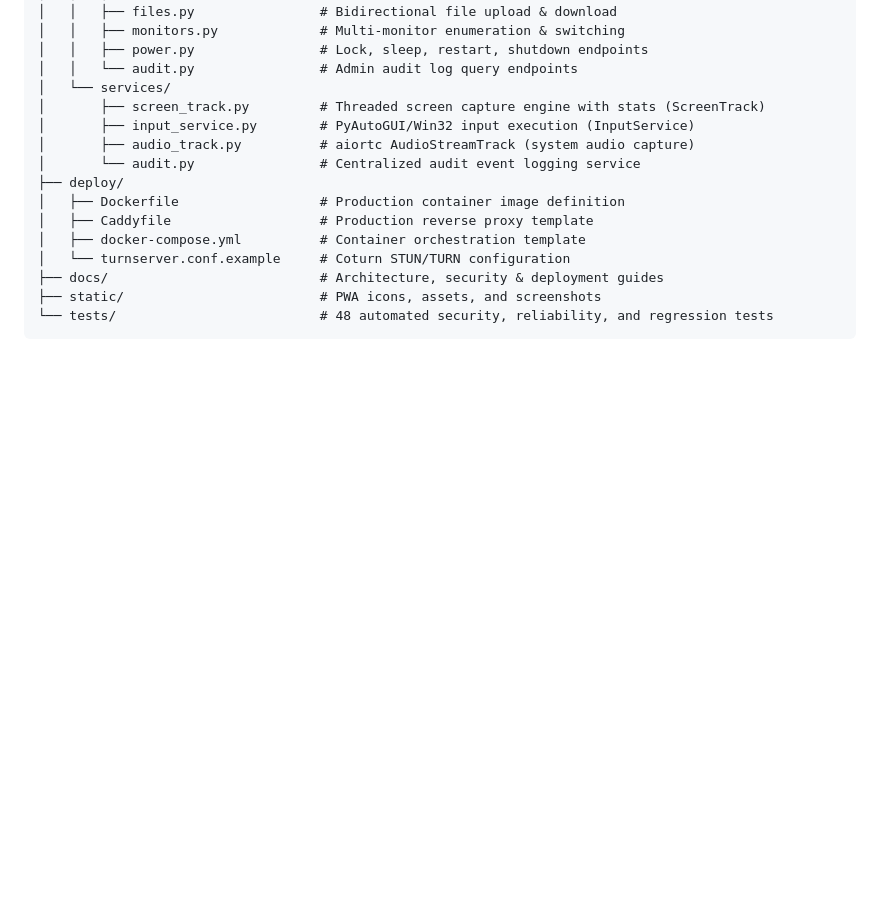
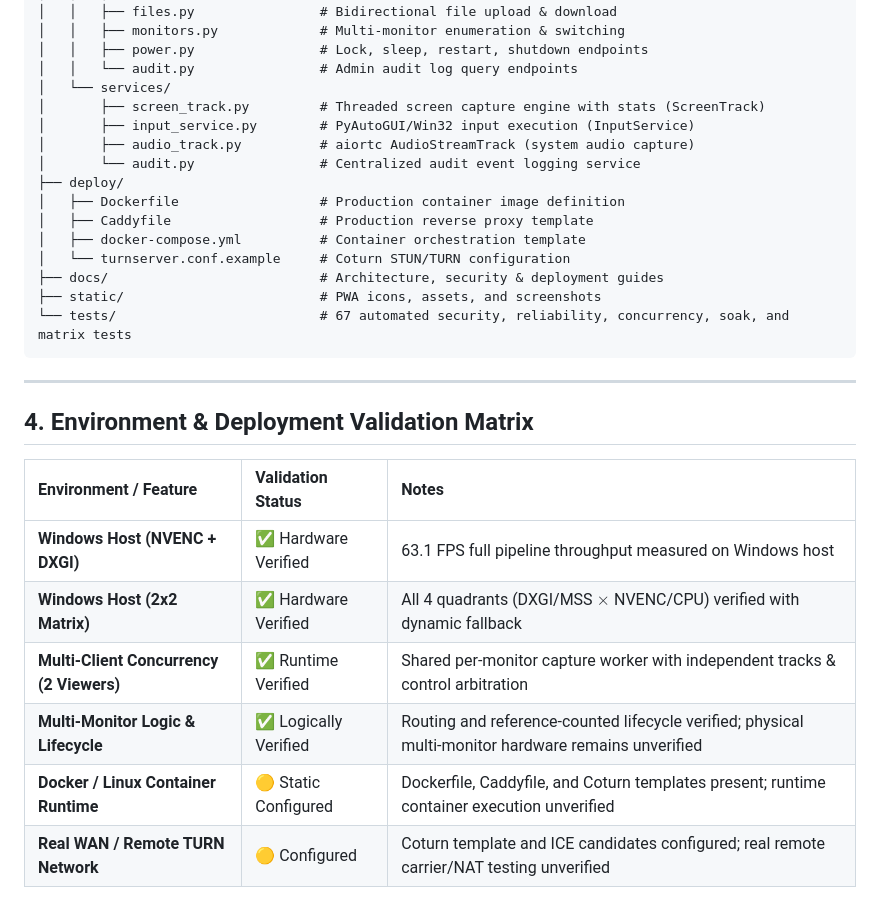
Before and after one commit to Sanyamsharma0369/remote-desktop, a Markdown page: docs/ARCHITECTURE.md, the part around one of its changes. GitHub-like rendering; blank space fills up the shorter version.

````diff
--- a/docs/ARCHITECTURE.md
+++ b/docs/ARCHITECTURE.md
@@ -96,5 +100,18 @@ backend/
 │   └── turnserver.conf.example     # Coturn STUN/TURN configuration
 ├── docs/                           # Architecture, security & deployment guides
 ├── static/                         # PWA icons, assets, and screenshots
-└── tests/                          # 48 automated security, reliability, and regression tests
+└── tests/                          # 67 automated security, reliability, concurrency, soak, and matrix tests
 ```
+
+---
+
+## 4. Environment & Deployment Validation Matrix
+
+| Environment / Feature | Validation Status | Notes |
+| :--- | :--- | :--- |
+| **Windows Host (NVENC + DXGI)** | ✅ Hardware Verified | 63.1 FPS full pipeline throughput measured on Windows host |
+| **Windows Host (2x2 Matrix)** | ✅ Hardware Verified | All 4 quadrants (DXGI/MSS $\times$ NVENC/CPU) verified with dynamic fallback |
+| **Multi-Client Concurrency (2 Viewers)** | ✅ Runtime Verified | Shared per-monitor capture worker with independent tracks & control arbitration |
+| **Multi-Monitor Logic & Lifecycle** | ✅ Logically Verified | Routing and reference-counted lifecycle verified; physical multi-monitor hardware remains unverified |
+| **Docker / Linux Container Runtime** | 🟡 Static Configured | Dockerfile, Caddyfile, and Coturn templates present; runtime container execution unverified |
+| **Real WAN / Remote TURN Network** | 🟡 Configured | Coturn template and ICE candidates configured; real remote carrier/NAT testing unverified |
````
Also changed, not shown: other parts of docs/ARCHITECTURE.md (+12 -8 lines).
